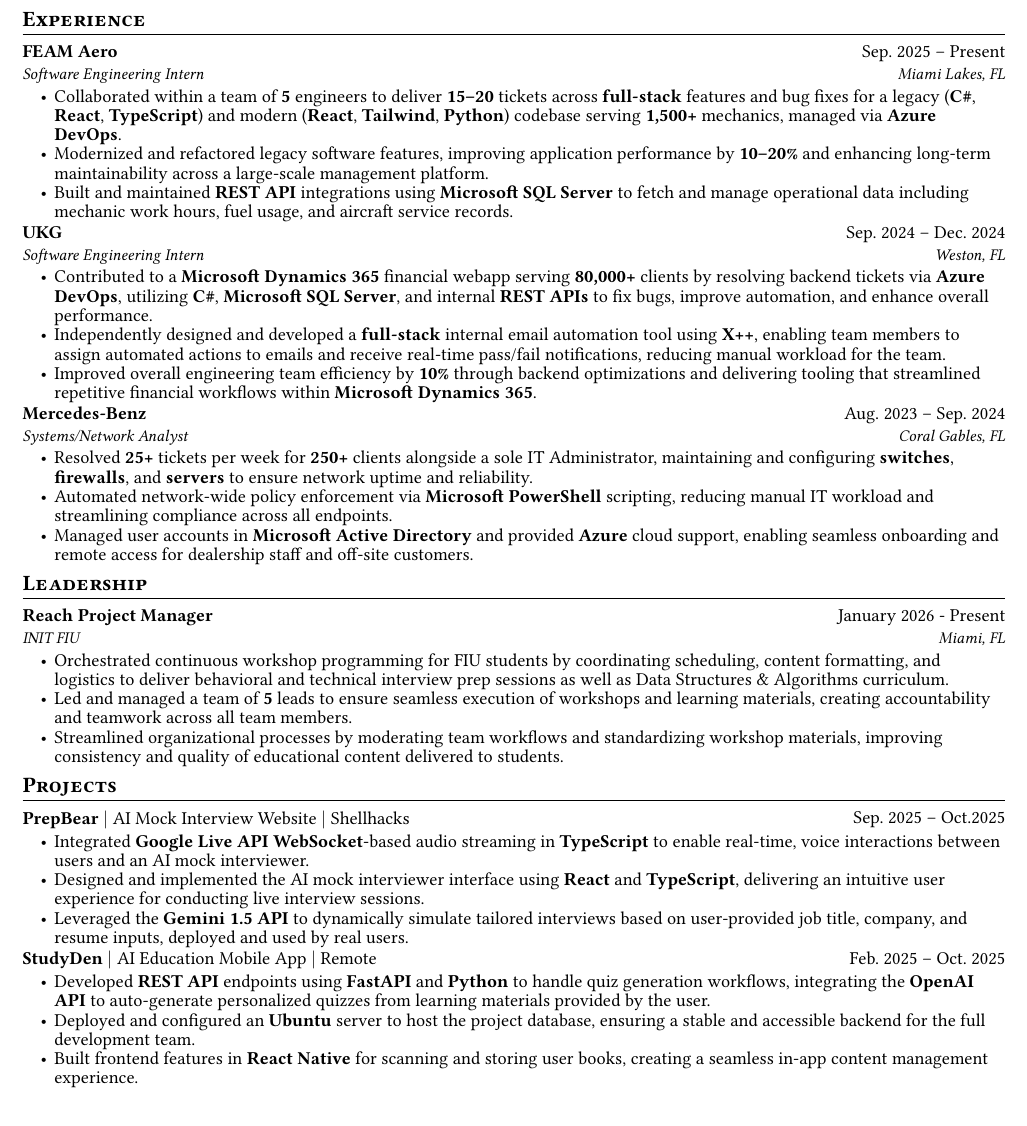
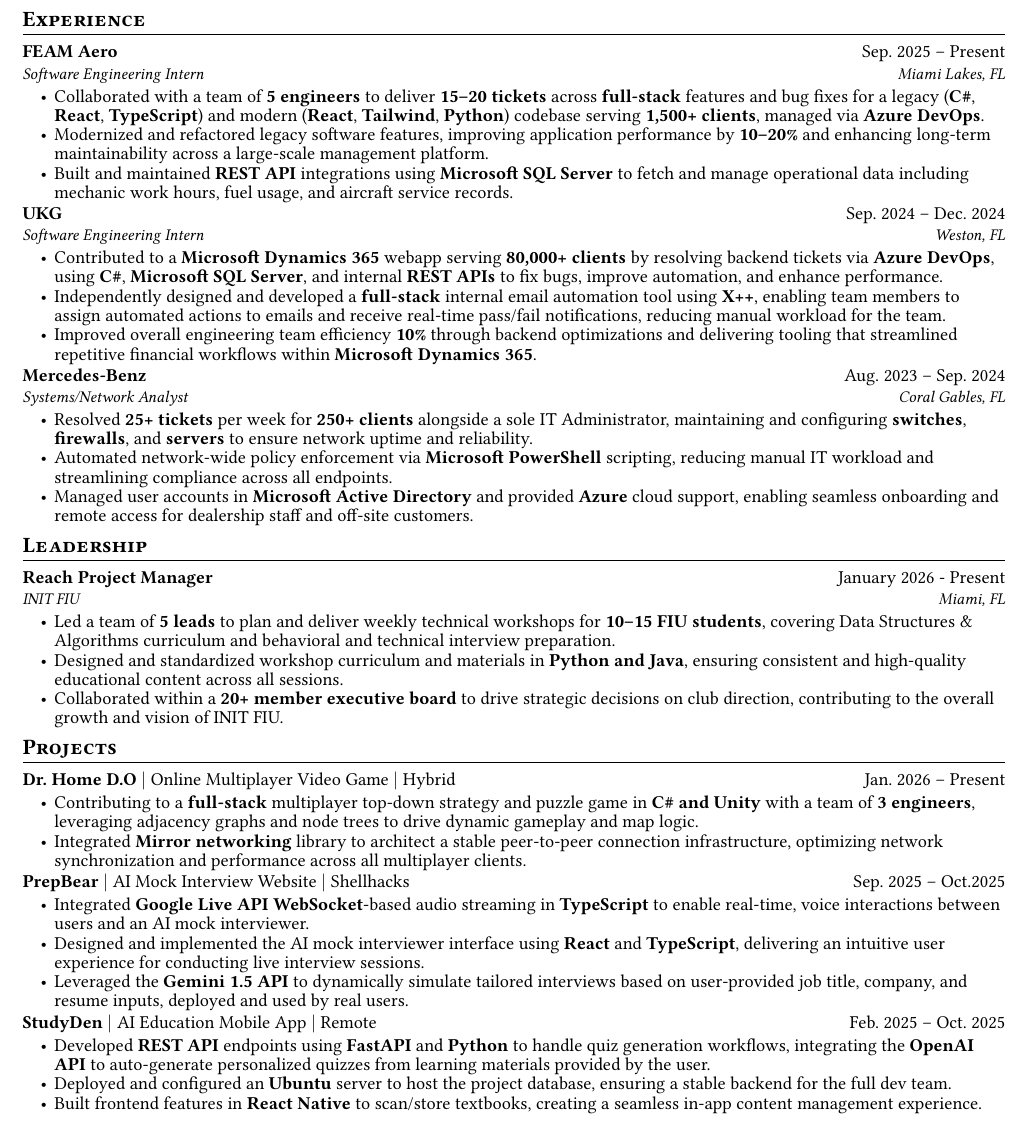
Before and after one commit to Albertoh16/resume, a Typst document (resume.typ): part of the page, cut so that both start at the same text. The pictures show the PDF file resume.pdf that the author committed with the source.

Commit message:
Updated resume.

```diff
--- a/resume.typ
+++ b/resume.typ
@@ -127,21 +127,21 @@
 
 #subheading("FEAM Aero", "Sep. 2025 – Present", "Software Engineering Intern", "Miami Lakes, FL")
 #items(
-  [Collaborated within a team of *5* engineers to deliver *15–20* tickets across *full-stack* features and bug fixes for a legacy (*C\#*, *React*, *TypeScript*) and modern (*React*, *Tailwind*, *Python*) codebase serving *1,500+* mechanics, managed via *Azure DevOps*.],
+  [Collaborated with a team of *5 engineers* to deliver *15–20 tickets* across *full-stack* features and bug fixes for a legacy (*C\#*, *React*, *TypeScript*) and modern (*React*, *Tailwind*, *Python*) codebase serving *1,500+ clients*, managed via *Azure DevOps*.],
   [Modernized and refactored legacy software features, improving application performance by *10–20%* and enhancing long-term maintainability across a large-scale management platform.],
   [Built and maintained *REST API* integrations using *Microsoft SQL Server* to fetch and manage operational data including mechanic work hours, fuel usage, and aircraft service records.],
 )
 
 #subheading("UKG", "Sep. 2024 – Dec. 2024", "Software Engineering Intern", "Weston, FL")
 #items(
-  [Contributed to a *Microsoft Dynamics 365* financial webapp serving *80,000+* clients by resolving backend tickets via *Azure DevOps*, utilizing *C\#*, *Microsoft SQL Server*, and internal *REST APIs* to fix bugs, improve automation, and enhance overall performance.],
+  [Contributed to a *Microsoft Dynamics 365* webapp serving *80,000+ clients* by resolving backend tickets via *Azure DevOps*, using *C\#*, *Microsoft SQL Server*, and internal *REST APIs* to fix bugs, improve automation, and enhance performance.],
   [Independently designed and developed a *full-stack* internal email automation tool using *X++*, enabling team members to assign automated actions to emails and receive real-time pass/fail notifications, reducing manual workload for the team.],
-  [Improved overall engineering team efficiency by *10%* through backend optimizations and delivering tooling that streamlined repetitive financial workflows within *Microsoft Dynamics 365*.],
+  [Improved overall engineering team efficiency *10%* through backend optimizations and delivering tooling that streamlined repetitive financial workflows within *Microsoft Dynamics 365*.],
 )
 
 #subheading("Mercedes-Benz", "Aug. 2023 – Sep. 2024", "Systems/Network Analyst", "Coral Gables, FL")
 #items(
-  [Resolved *25+* tickets per week for *250+* clients alongside a sole IT Administrator, maintaining and configuring *switches*, *firewalls*, and *servers* to ensure network uptime and reliability.],
+  [Resolved *25+ tickets* per week for *250+ clients* alongside a sole IT Administrator, maintaining and configuring *switches*, *firewalls*, and *servers* to ensure network uptime and reliability.],
   [Automated network-wide policy enforcement via *Microsoft PowerShell* scripting, reducing manual IT workload and streamlining compliance across all endpoints.],
   [Managed user accounts in *Microsoft Active Directory* and provided *Azure* cloud support, enabling seamless onboarding and remote access for dealership staff and off-site customers.],
 )
@@ -157,9 +157,9 @@
   "INIT FIU", "Miami, FL"
 )
 #items(
-  [Orchestrated continuous workshop programming for FIU students by coordinating scheduling, content formatting, and logistics to deliver behavioral and technical interview prep sessions as well as Data Structures & Algorithms curriculum.],
-  [Led and managed a team of *5* leads to ensure seamless execution of workshops and learning materials, creating accountability and teamwork across all team members.],
-  [Streamlined organizational processes by moderating team workflows and standardizing workshop materials, improving consistency and quality of educational content delivered to students.]
+  [Led a team of *5 leads* to plan and deliver weekly technical workshops for *10–15 FIU students*, covering Data Structures & Algorithms curriculum and behavioral and technical interview preparation.],
+  [Designed and standardized workshop curriculum and materials in *Python and Java*, ensuring consistent and high-quality educational content across all sessions.],
+  [Collaborated within a *20+ member executive board* to drive strategic decisions on club direction, contributing to the overall growth and vision of INIT FIU.]
 )
 
 // ============================================================
@@ -168,6 +168,11 @@
 
 #section("Projects")
 
+#project-heading("Dr. Home D.O", ("Online Multiplayer Video Game", "Hybrid"), "Jan. 2026 – Present")
+#items(
+  [Contributing to a *full-stack* multiplayer top-down strategy and puzzle game in *C\# and Unity* with a team of *3 engineers*, leveraging adjacency graphs and node trees to drive dynamic gameplay and map logic.],
+  [Integrated *Mirror networking* library to architect a stable peer-to-peer connection infrastructure, optimizing network synchronization and performance across all multiplayer clients.],
+)
 #project-heading("PrepBear", ("AI Mock Interview Website", "Shellhacks"), "Sep. 2025 – Oct.2025")
 #items(
   [Integrated *Google Live API* *WebSocket*-based audio streaming in *TypeScript* to enable real-time, voice interactions between users and an AI mock interviewer.],
@@ -178,6 +183,6 @@
 #project-heading("StudyDen", ("AI Education Mobile App", "Remote"), "Feb. 2025 – Oct. 2025")
 #items(
   [Developed *REST API* endpoints using *FastAPI* and *Python* to handle quiz generation workflows, integrating the *OpenAI API* to auto-generate personalized quizzes from learning materials provided by the user.],
-  [Deployed and configured an *Ubuntu* server to host the project database, ensuring a stable and accessible backend for the full development team.],
-  [Built frontend features in *React Native* for scanning and storing user books, creating a seamless in-app content management experience.],
+  [Deployed and configured an *Ubuntu* server to host the project database, ensuring a stable backend for the full dev team.],
+  [Built frontend features in *React Native* to scan/store textbooks, creating a seamless in-app content management experience.],
 )
```
Also changed, not shown: resume.pdf.
